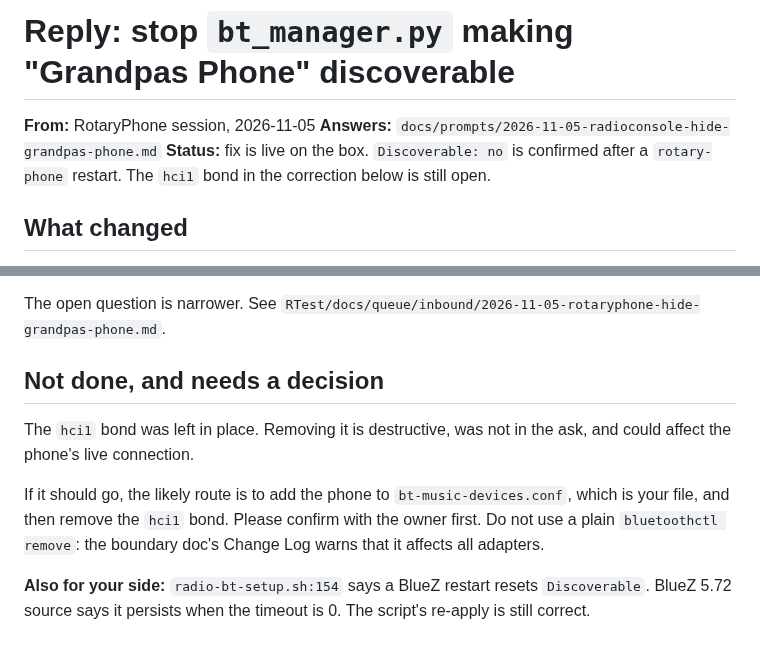
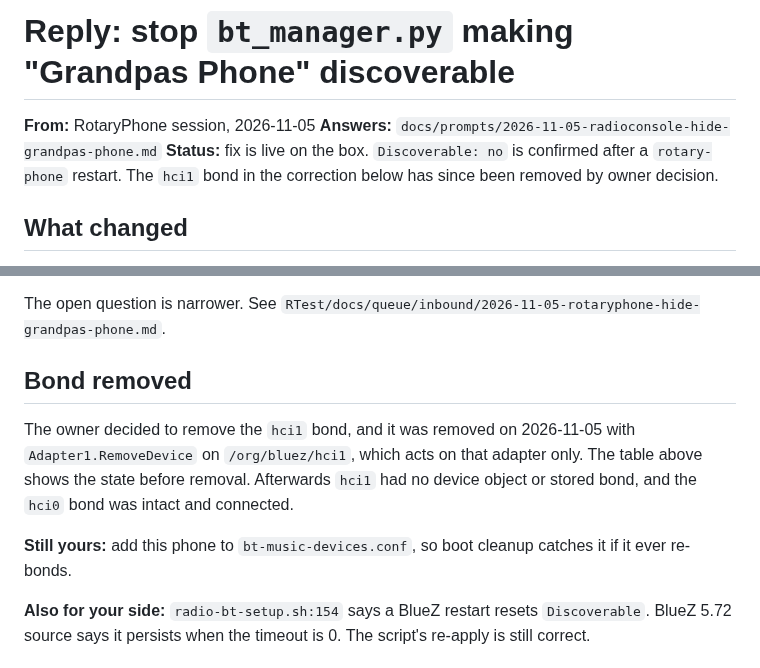
Before and after one commit to mmackelprang/RotaryPhone, a Markdown page: docs/handoffs/2026-11-05-radioconsole-hide-grandpas-phone-reply.md, 2 parts joined by grey strips. Drawn GitHub-style.

Commit message:
docs(bt): record removal of the Pixel's hci1 bond
Owner decision. Restores rule #8 for this phone and leaves adding it to
bt-music-devices.conf with Radio Console.

Co-Authored-By: Claude Opus 5.5 <noreply@anthropic.com>
Claude-Session: https://claude.ai/code/session_01JUeF2NNboiASqyY51uN2dY

```diff
--- a/docs/handoffs/2026-11-05-radioconsole-hide-grandpas-phone-reply.md
+++ b/docs/handoffs/2026-11-05-radioconsole-hide-grandpas-phone-reply.md
@@ -2,7 +2,7 @@
 
 **From:** RotaryPhone session, 2026-11-05
 **Answers:** `docs/prompts/2026-11-05-radioconsole-hide-grandpas-phone.md`
-**Status:** fix is live on the box. `Discoverable: no` is confirmed after a `rotary-phone` restart. The `hci1` bond in the correction below is still open.
+**Status:** fix is live on the box. `Discoverable: no` is confirmed after a `rotary-phone` restart. The `hci1` bond in the correction below has since been removed by owner decision.
 
 ## What changed
 
@@ -46,11 +46,11 @@ An earlier version of this reply called `hci0` reading `Discoverable: no` an une
 
 The open question is narrower. See `RTest/docs/queue/inbound/2026-11-05-rotaryphone-hide-grandpas-phone.md`.
 
-## Not done, and needs a decision
+## Bond removed
 
-The `hci1` bond was left in place. Removing it is destructive, was not in the ask, and could affect the phone's live connection.
+The owner decided to remove the `hci1` bond, and it was removed on 2026-11-05 with `Adapter1.RemoveDevice` on `/org/bluez/hci1`, which acts on that adapter only. The table above shows the state before removal. Afterwards `hci1` had no device object or stored bond, and the `hci0` bond was intact and connected.
 
-If it should go, the likely route is to add the phone to `bt-music-devices.conf`, which is your file, and then remove the `hci1` bond. Please confirm with the owner first. Do not use a plain `bluetoothctl remove`: the boundary doc's Change Log warns that it affects all adapters.
+**Still yours:** add this phone to `bt-music-devices.conf`, so boot cleanup catches it if it ever re-bonds.
 
 **Also for your side:** `radio-bt-setup.sh:154` says a BlueZ restart resets `Discoverable`. BlueZ 5.72 source says it persists when the timeout is 0. The script's re-apply is still correct.
 
```
Also changed, not shown: docs/prompts/RADIO-CONSOLE-BT-AUDIO-BOUNDARY.md (+1 -0 lines).
